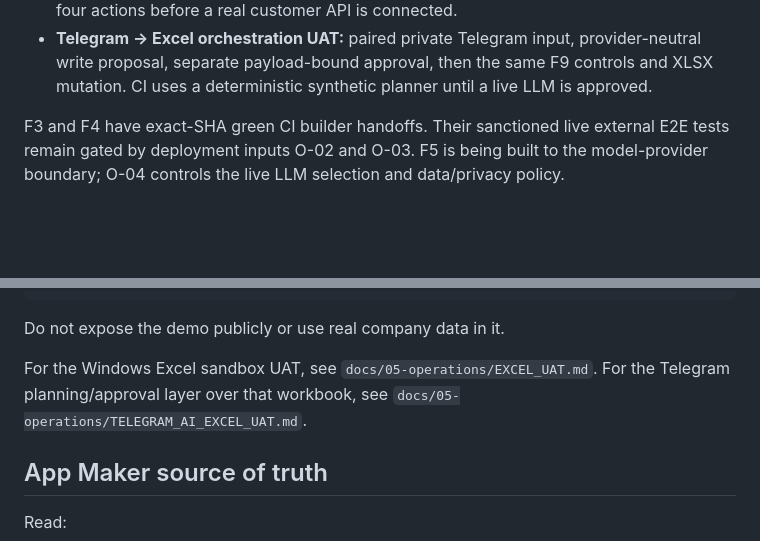
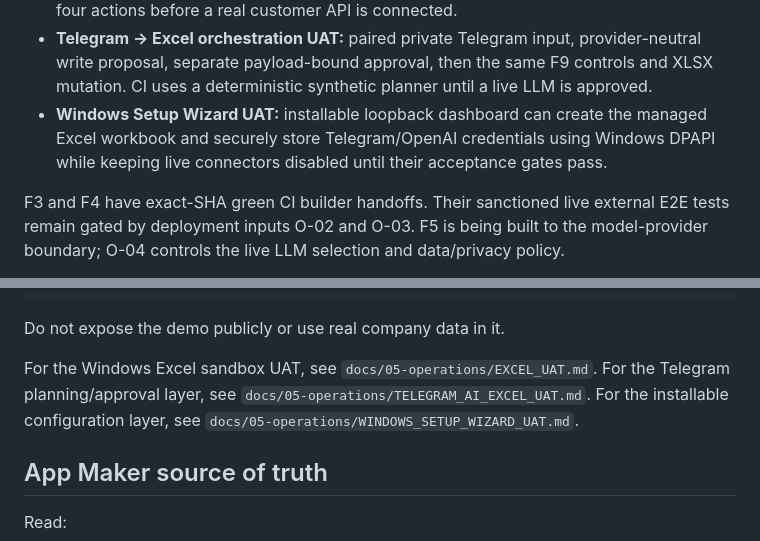
Before and after one commit to Hashmatullahzaher/AI-OP-Tele-bot, a Markdown page: README.md, 2 parts joined by grey strips. Drawn GitHub-style; blank space fills up the shorter version.

Commit message:
Document Windows Setup Wizard in project overview

```diff
--- a/README.md
+++ b/README.md
@@ -17,6 +17,7 @@ The `app/` directory remains an isolated synthetic presentation demo. Production
 - **F9:** permissioned customer create/update, procurement request create and balanced draft-voucher create with approval + idempotency.
 - **Excel Sandbox UAT:** a local XLSX fake-client source for Windows testing of the same four actions before a real customer API is connected.
 - **Telegram → Excel orchestration UAT:** paired private Telegram input, provider-neutral write proposal, separate payload-bound approval, then the same F9 controls and XLSX mutation. CI uses a deterministic synthetic planner until a live LLM is approved.
+- **Windows Setup Wizard UAT:** installable loopback dashboard can create the managed Excel workbook and securely store Telegram/OpenAI credentials using Windows DPAPI while keeping live connectors disabled until their acceptance gates pass.
 
 F3 and F4 have exact-SHA green CI builder handoffs. Their sanctioned live external E2E tests remain gated by deployment inputs O-02 and O-03. F5 is being built to the model-provider boundary; O-04 controls the live LLM selection and data/privacy policy.
 
@@ -60,7 +61,7 @@ python -m app.server
 
 Do not expose the demo publicly or use real company data in it.
 
-For the Windows Excel sandbox UAT, see `docs/05-operations/EXCEL_UAT.md`. For the Telegram planning/approval layer over that workbook, see `docs/05-operations/TELEGRAM_AI_EXCEL_UAT.md`.
+For the Windows Excel sandbox UAT, see `docs/05-operations/EXCEL_UAT.md`. For the Telegram planning/approval layer, see `docs/05-operations/TELEGRAM_AI_EXCEL_UAT.md`. For the installable configuration layer, see `docs/05-operations/WINDOWS_SETUP_WIZARD_UAT.md`.
 
 ## App Maker source of truth
 
```
